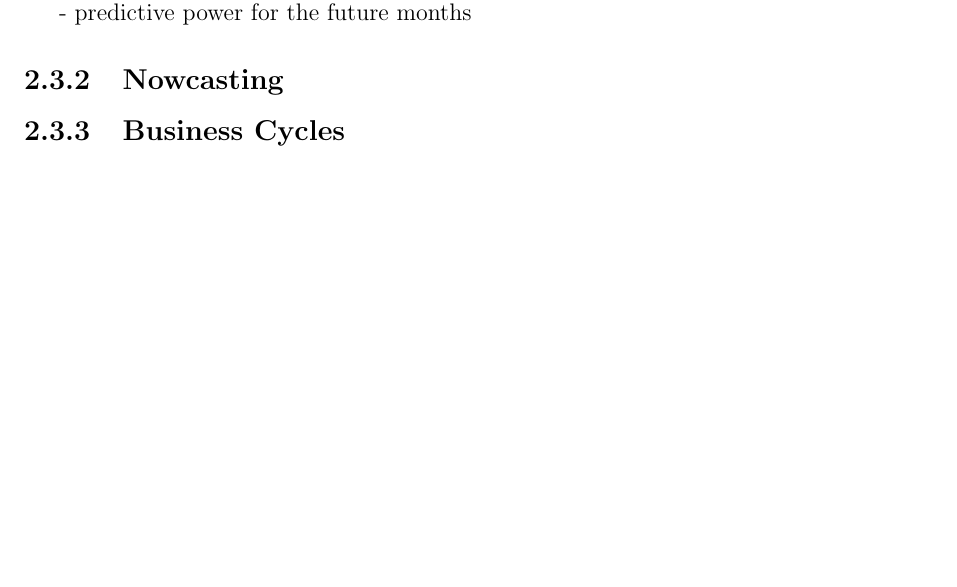
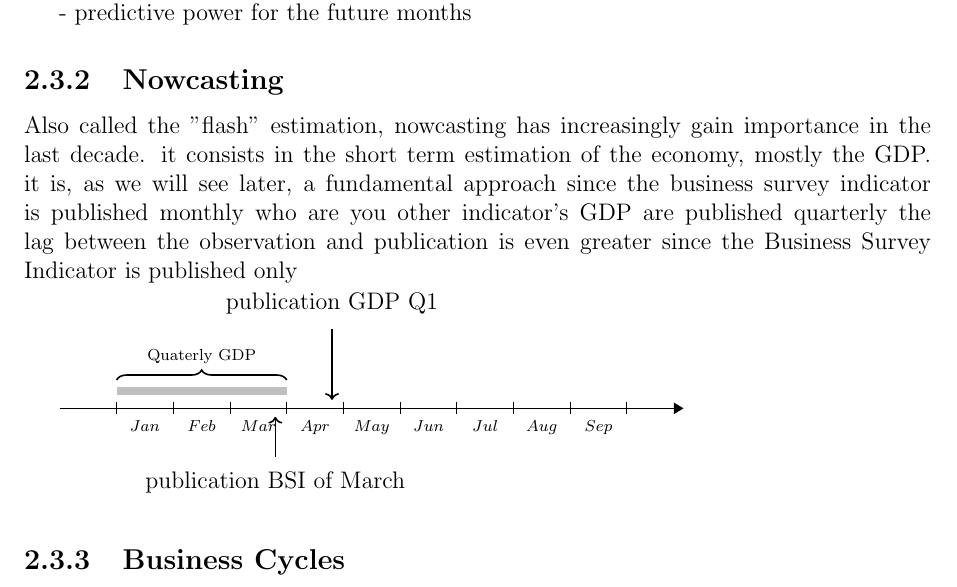
Before and after one commit to fabricevb/Master-Thesis, a LaTeX thesis (AAA.tex): part of page 11 of 60, cut so that both start at the same text, the shorter picture padded with empty space. Compiled offline with pdfLaTeX; a missing bibliography style is replaced by a similar one.

Commit message:
Update AAA.tex

```diff
--- a/AAA.tex
+++ b/AAA.tex
@@ -397,6 +397,44 @@ It will be discussed in \autoref{chap:nonresponse dropout}
 \subsection{Nowcasting}
 
 
+Also called the "flash" estimation, nowcasting has increasingly gain importance in the last decade.
+it consists in the short term estimation of the economy, mostly the GDP.
+it is, as we will see later, a fundamental approach since the business survey indicator is published monthly who are you other indicator's GDP are published quarterly
+the lag between the observation and publication is even greater since the Business Survey Indicator is published only
+
+\begin{tikzpicture}
+% draw horizontal line
+\draw[thick, -Triangle] (0,0) -- (\ImageWidth,0) node[font=\scriptsize,below left=3pt and -8pt]{ };
+
+% draw vertical lines
+\foreach \x in {1,...,10}
+\draw (\x cm,3pt) -- (\x cm,-3pt);
+
+\foreach \x/\descr in {1.5/Jan, 2.5/Feb, 3.5/Mar, 4.5/Apr, 5.5/May, 6.5/Jun, 7.5/Jul, 8.5/Aug,9.5/Sep}
+\node[font=\scriptsize, text height=1.75ex,
+text depth=.5ex] at (\x,-.3) {$\descr$};
+
+% colored bar up
+\foreach \x/\perccol in
+{1/100,2/75,3/25}
+\draw[lightgray, line width=4pt]
+(\x,.3) -- +(1,0);
+
+% braces
+\draw [thick ,decorate,decoration={brace,amplitude=5pt}] (1,0.5)  -- +(3,0)
+       node [black,midway,above=4pt, font=\scriptsize] {Quaterly GDP};
+%\draw [thick,decorate,decoration={brace,amplitude=5pt}] (6,-.9) -- +(-1,0)
+%       node [black,midway,font=\scriptsize, below=4pt] {Publication};
+
+% time of publication
+\node[align=center] at (4.8,1.85) {publication GDP Q1};
+\draw [thick,->] (4.8,1.4) -- (4.8,0.15);
+\node[align=center] at (3.8,-1.3) {publication BSI of March};
+\draw [thick,->] (3.8,-0.85) -- (3.8,-0.15);
+\end{tikzpicture}
+
+
+
 \subsection{Business Cycles}
 \label{sec:Business Cycles}
 
```
